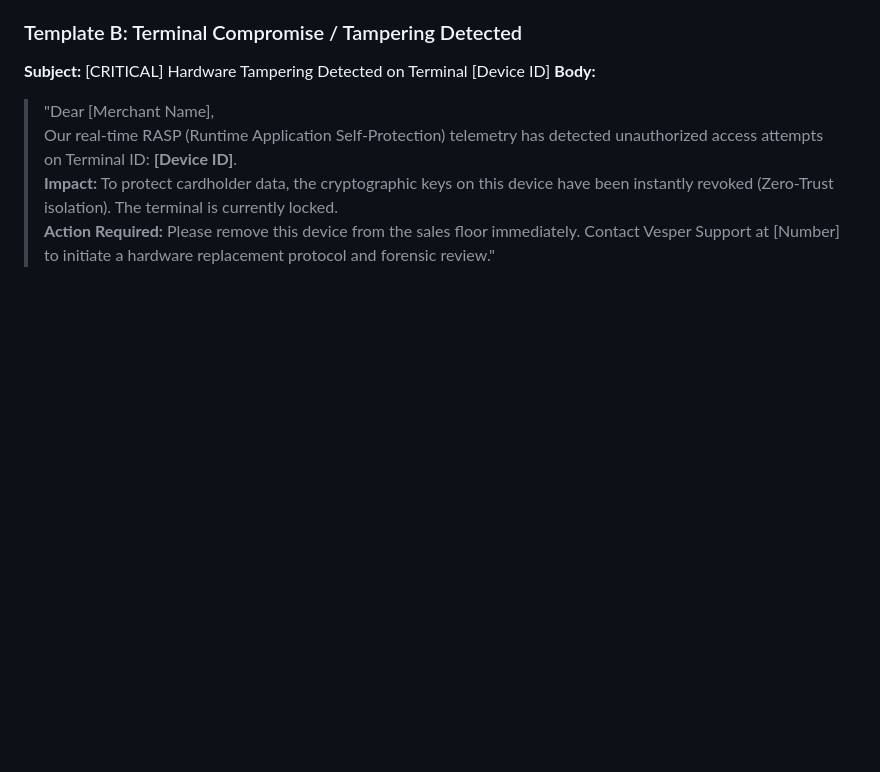
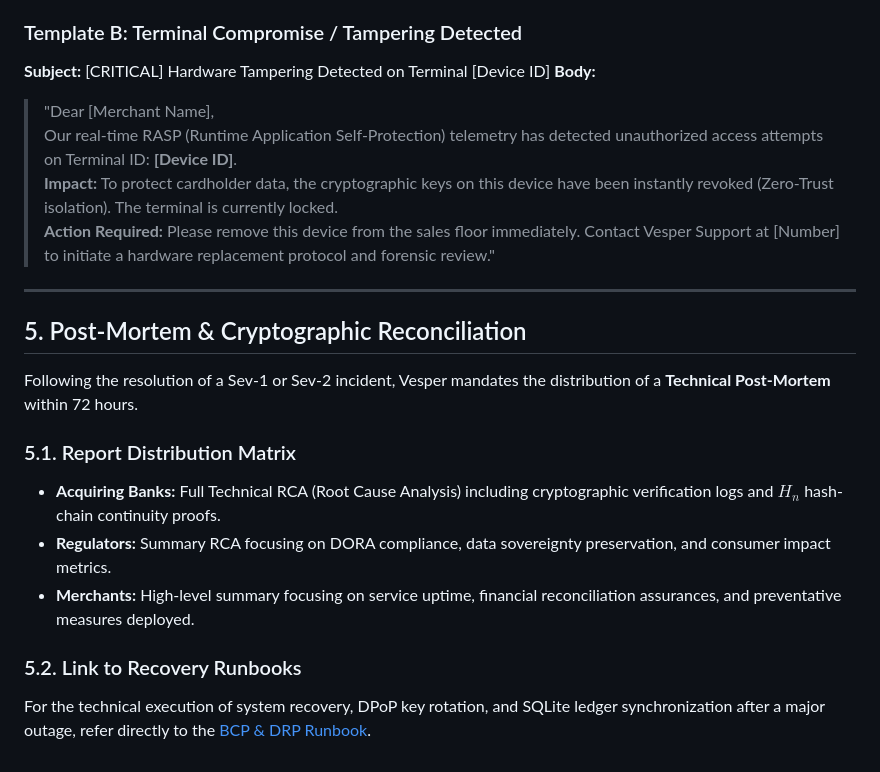
Before and after one commit to ChristianPastenC/vesper-platform, a Markdown page: docs/operational_resilience/communication_strategy.md, the part around the change. GitHub-like rendering; blank space fills up the shorter version.

Commit message:
docs(ops): integrate post-mortem reporting and cryptographic reconciliation

```diff
--- a/docs/operational_resilience/communication_strategy.md
+++ b/docs/operational_resilience/communication_strategy.md
@@ -96,3 +96,17 @@ To ensure consistent, rapid, and legally compliant messaging during outages, L1
 > Our real-time RASP (Runtime Application Self-Protection) telemetry has detected unauthorized access attempts on Terminal ID: **[Device ID]**.
 > **Impact:** To protect cardholder data, the cryptographic keys on this device have been instantly revoked (Zero-Trust isolation). The terminal is currently locked.
 > **Action Required:** Please remove this device from the sales floor immediately. Contact Vesper Support at [Number] to initiate a hardware replacement protocol and forensic review."
+
+---
+
+## 5. Post-Mortem & Cryptographic Reconciliation
+
+Following the resolution of a Sev-1 or Sev-2 incident, Vesper mandates the distribution of a **Technical Post-Mortem** within 72 hours.
+
+### 5.1. Report Distribution Matrix
+- **Acquiring Banks:** Full Technical RCA (Root Cause Analysis) including cryptographic verification logs and $H_n$ hash-chain continuity proofs.
+- **Regulators:** Summary RCA focusing on DORA compliance, data sovereignty preservation, and consumer impact metrics.
+- **Merchants:** High-level summary focusing on service uptime, financial reconciliation assurances, and preventative measures deployed.
+
+### 5.2. Link to Recovery Runbooks
+For the technical execution of system recovery, DPoP key rotation, and SQLite ledger synchronization after a major outage, refer directly to the [BCP & DRP Runbook](./bcp_drp_runbook.md).
```
